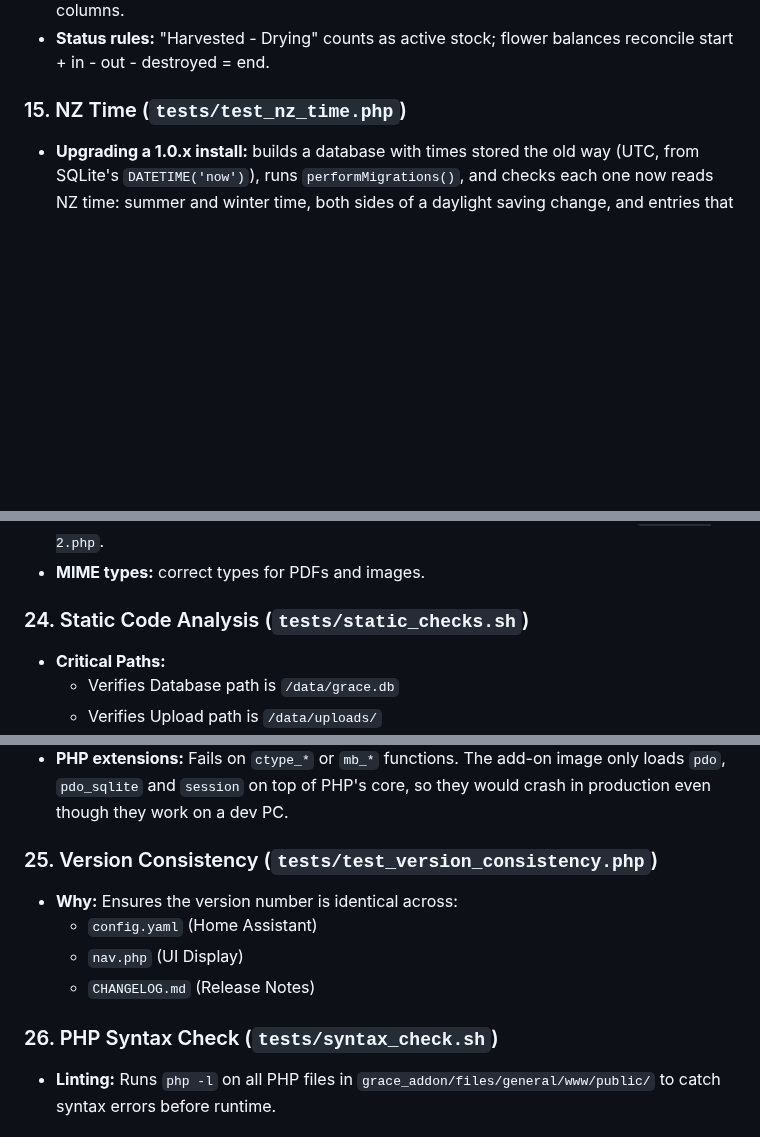
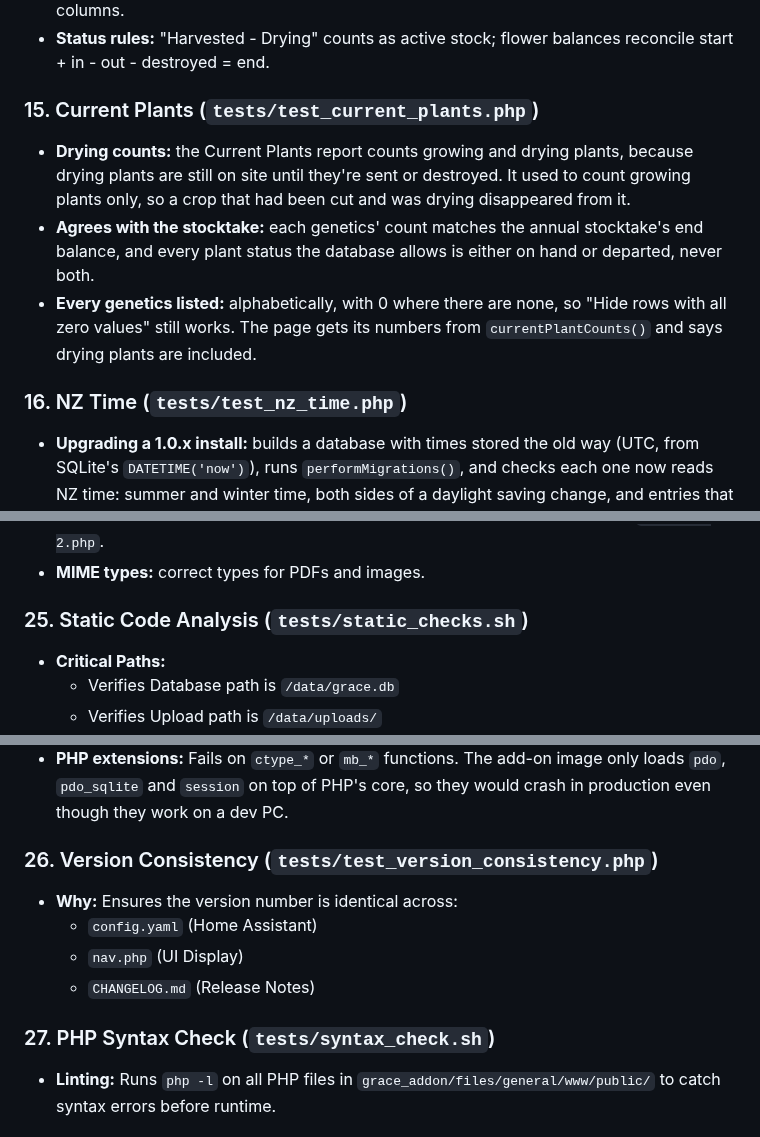
Before and after one commit to Chill-Division/GRACe_repo, a Markdown page: TESTING.md, 3 parts joined by grey strips. Rendered like a GitHub page; blank space fills up the shorter version.

```diff
--- a/TESTING.md
+++ b/TESTING.md
@@ -98,7 +98,12 @@ bash tests/run_ci.sh
 *   **Year boundaries:** Activity timestamped on 31 December still counts in that year's columns.
 *   **Status rules:** "Harvested - Drying" counts as active stock; flower balances reconcile start + in - out - destroyed = end.
 
-### 15. NZ Time (`tests/test_nz_time.php`)
+### 15. Current Plants (`tests/test_current_plants.php`)
+*   **Drying counts:** the Current Plants report counts growing and drying plants, because drying plants are still on site until they're sent or destroyed. It used to count growing plants only, so a crop that had been cut and was drying disappeared from it.
+*   **Agrees with the stocktake:** each genetics' count matches the annual stocktake's end balance, and every plant status the database allows is either on hand or departed, never both.
+*   **Every genetics listed:** alphabetically, with 0 where there are none, so "Hide rows with all zero values" still works. The page gets its numbers from `currentPlantCounts()` and says drying plants are included.
+
+### 16. NZ Time (`tests/test_nz_time.php`)
 *   **Upgrading a 1.0.x install:** builds a database with times stored the old way (UTC, from SQLite's `DATETIME('now')`), runs `performMigrations()`, and checks each one now reads NZ time: summer and winter time, both sides of a daylight saving change, and entries that move month or year (a plant sent on the morning of 1 March leaves February's report and joins March's).
 *   **Left alone:** flower deducted by a shipping manifest (always NZ time), dates without a time, blank dates and anything that isn't a date.
 *   **Exactly once:** a second run changes nothing, fresh installs have nothing to convert, entries written after the upgrade are never shifted, and a conversion that has to be retried only touches the rows that existed before the upgrade.
@@ -144,7 +149,7 @@ bash tests/run_ci.sh
 *   **Header safety:** the `Content-Disposition` value is a single quoted filename with no trailing semicolon, and matches the parser Android's download manager (used by the Home Assistant app) relies on. A malformed header made phones save licenses as `download-2.php`.
 *   **MIME types:** correct types for PDFs and images.
 
-### 24. Static Code Analysis (`tests/static_checks.sh`)
+### 25. Static Code Analysis (`tests/static_checks.sh`)
 *   **Critical Paths:**
     *   Verifies Database path is `/data/grace.db`
     *   Verifies Upload path is `/data/uploads/`
@@ -154,13 +159,13 @@ bash tests/run_ci.sh
 *   **Duplicates:** Scans for duplicate `<script src="...">` tags in PHP files (prevent redeclaration errors).
 *   **PHP extensions:** Fails on `ctype_*` or `mb_*` functions. The add-on image only loads `pdo`, `pdo_sqlite` and `session` on top of PHP's core, so they would crash in production even though they work on a dev PC.
 
-### 25. Version Consistency (`tests/test_version_consistency.php`)
+### 26. Version Consistency (`tests/test_version_consistency.php`)
 *   **Why:** Ensures the version number is identical across:
     *   `config.yaml` (Home Assistant)
     *   `nav.php` (UI Display)
     *   `CHANGELOG.md` (Release Notes)
 
-### 26. PHP Syntax Check (`tests/syntax_check.sh`)
+### 27. PHP Syntax Check (`tests/syntax_check.sh`)
 *   **Linting:** Runs `php -l` on all PHP files in `grace_addon/files/general/www/public/` to catch syntax errors before runtime.
 
 ## Demo / Development Helpers (not part of CI)
```
Also changed, not shown: other parts of TESTING.md (+8 -8 lines), grace_addon/DOCS.md (+1 -1 lines), docs/screenshots/desktop-reporting.png, 6 other files.
